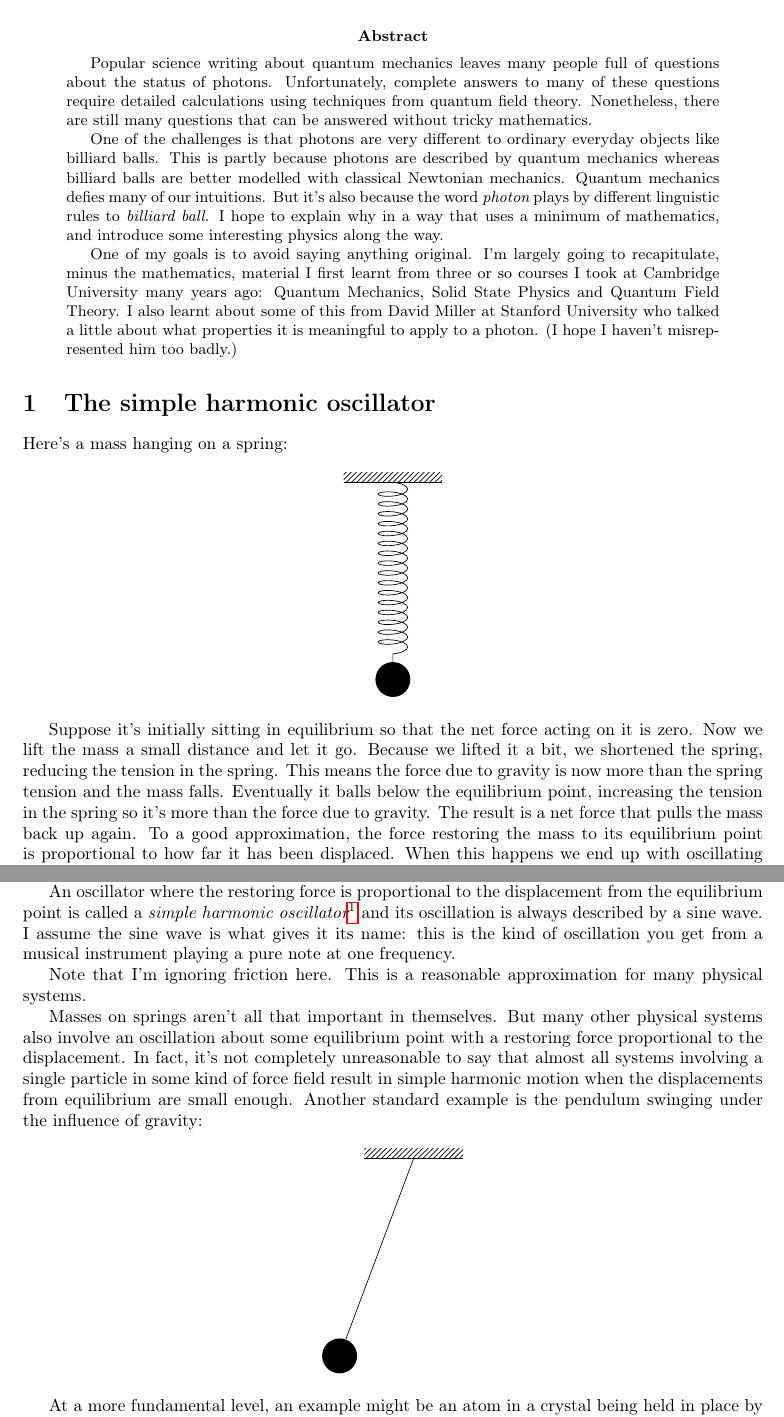
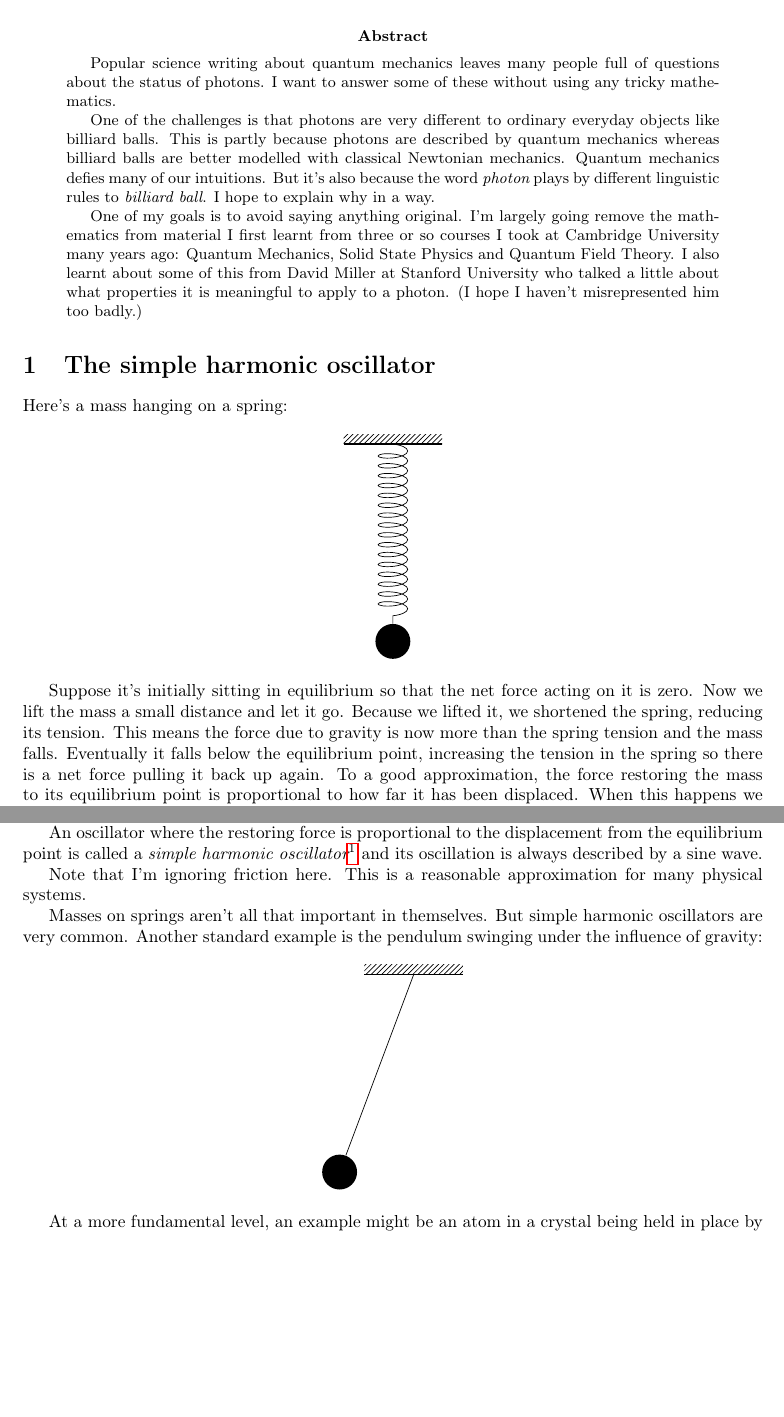
Before and after one commit to dpiponi/photon, a LaTeX paper (photon.tex): two parts of pages 1 and 2 of 6, joined at a grey line, cut so that both start at the same text, the shorter picture padded with empty space. Compiled offline with pdfLaTeX.

Commit message:
Small edits

```diff
--- a/photon.tex
+++ b/photon.tex
@@ -29,16 +29,16 @@
 
 \begin{abstract}
 Popular science writing about quantum mechanics leaves many people full of questions about the status of photons.
-Unfortunately, complete answers to many of these questions require detailed calculations using techniques from quantum field theory.
-Nonetheless, there are still many questions that can be answered without tricky mathematics.
+I want to answer some of these without using any tricky mathematics.
 
 One of the challenges is that photons are very different to ordinary everyday objects like billiard balls.
 This is partly because photons are described by quantum mechanics whereas billiard balls are better modelled with classical Newtonian mechanics.
 Quantum mechanics defies many of our intuitions.
 But it's also because the word {\em photon} plays by different linguistic rules to {\em billiard ball}.
-I hope to explain why in a way that uses a minimum of mathematics, and introduce some interesting physics along the way.
+I hope to explain why in a way.
 
-One of my goals is to avoid saying anything original. I'm largely going to recapitulate, minus the mathematics, material I first learnt from three or so courses I took at Cambridge University many years ago: Quantum Mechanics, Solid State Physics and Quantum Field Theory.
+One of my goals is to avoid saying anything original.
+I'm largely going remove the mathematics from material I first learnt from three or so courses I took at Cambridge University many years ago: Quantum Mechanics, Solid State Physics and Quantum Field Theory.
 I also learnt about some of this from David Miller at Stanford University who talked a little about what properties it is meaningful to apply to a photon.
 (I hope I haven't misrepresented him too badly.)
 \end{abstract}
@@ -60,10 +60,9 @@ Here's a mass hanging on a spring:
 
 Suppose it's initially sitting in equilibrium so that the net force acting on it is zero.
 Now we lift the mass a small distance and let it go.
-Because we lifted it a bit, we shortened the spring, reducing the tension in the spring.
+Because we lifted it, we shortened the spring, reducing its tension.
 This means the force due to gravity is now more than the spring tension and the mass falls.
-Eventually it balls below the equilibrium point, increasing the tension in the spring so it's more than the force due to gravity.
-The result is a net force that pulls the mass back up again.
+Eventually it falls below the equilibrium point, increasing the tension in the spring so there is a net force pulling it back up again.
 To a good approximation, the force restoring the mass to its equilibrium point is proportional to how far it has been displaced.
 When this happens we end up with oscillating motion where the mass bounces up and down.
 Here's what a graph of its displacement looks like over time:
@@ -91,12 +90,12 @@ Here's what a graph of its displacement looks like over time:
 It's actually a sine wave but that detail doesn't matter for us right now.
 
 An oscillator where the restoring force is proportional to the displacement from the equilibrium point is called a {\em simple harmonic oscillator}\footnote{See \url{https://en.m.wikipedia.org/wiki/Simple_harmonic_motion}} and its oscillation is always described by a sine wave.
-I assume the sine wave is what gives it its name: this is the kind of oscillation you get from a musical instrument playing a pure note at one frequency.
 
 Note that I'm ignoring friction here. This is a reasonable approximation for many physical systems.
 
-Masses on springs aren't all that important in themselves. But many other physical systems also involve an oscillation about some equilibrium point with a restoring force proportional to the displacement.
-In fact, it's not completely unreasonable to say that almost all systems involving a single particle in some kind of force field result in simple harmonic motion when the displacements from equilibrium are small enough. Another standard example is the pendulum swinging under the influence of gravity:
+Masses on springs aren't all that important in themselves.
+But simple harmonic oscillators are very common.
+Another standard example is the pendulum swinging under the influence of gravity:
 
 \begin{center}
 \begin{tikzpicture}
```
Also changed, not shown: photon.pdf.
